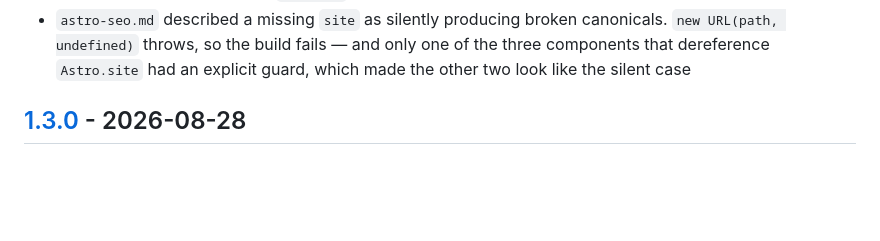
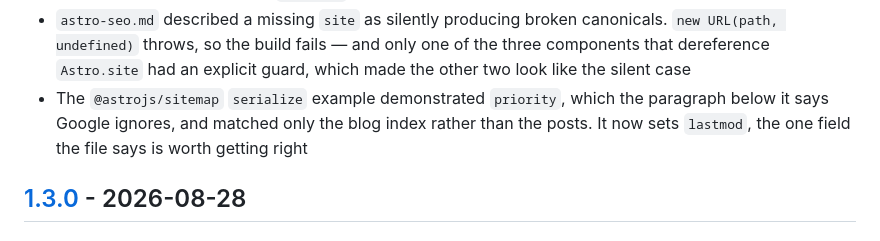
Before and after one commit to kpab/seo-mastery-agent-skills, a Markdown page: CHANGELOG.md, the part around the change. GitHub-like rendering; blank space fills up the shorter version.

Commit message:
Set lastmod, not priority, in the @astrojs/sitemap serialize example
The `serialize` example demonstrated setting `priority` — nine lines above
a paragraph stating that Google ignores `<priority>` and `<changefreq>`
entirely. It also matched only the blog index rather than the posts, so
copying it would have applied the setting to one URL.

It now sets `lastmod`, the one sitemap field the repo says is worth getting
right, and matches the entries it is meant to.

```diff
--- a/CHANGELOG.md
+++ b/CHANGELOG.md
@@ -154,6 +154,9 @@ Found by a second review pass on the same branch:
 - `astro-seo.md` described a missing `site` as silently producing broken canonicals. `new URL(path,
   undefined)` throws, so the build fails — and only one of the three components that dereference
   `Astro.site` had an explicit guard, which made the other two look like the silent case
+- The `@astrojs/sitemap` `serialize` example demonstrated `priority`, which the paragraph below it
+  says Google ignores, and matched only the blog index rather than the posts. It now sets `lastmod`,
+  the one field the file says is worth getting right
 
 ## [1.3.0] - 2026-08-28
 
```
Also changed, not shown: 2 other files.
